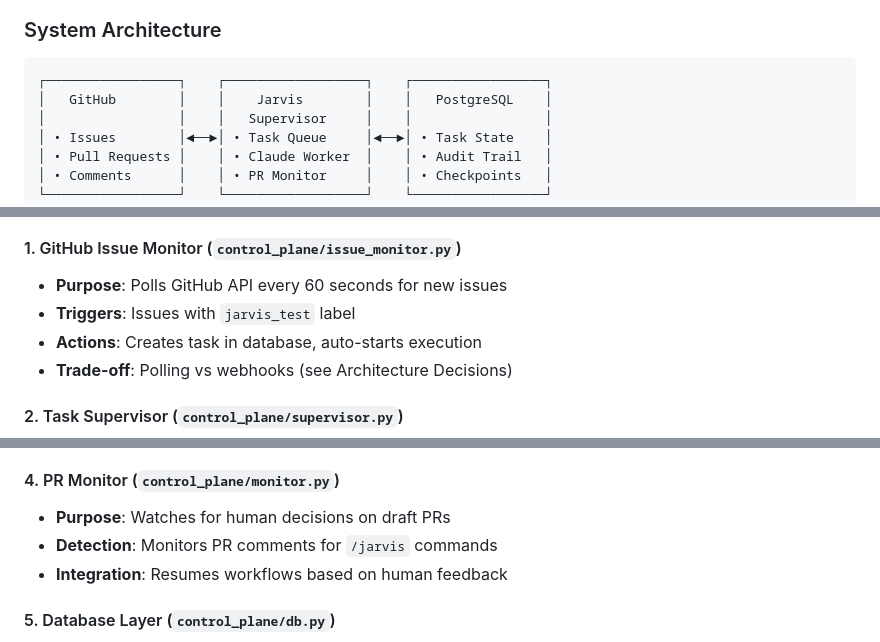
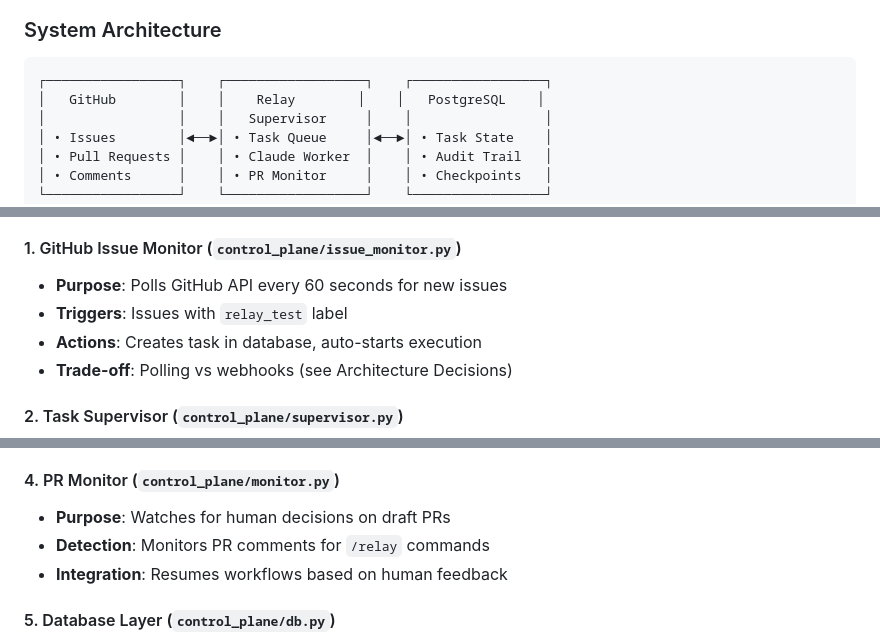
Before and after one commit to riaverma1/riaverma1, a Markdown page: relay-prd.md, 3 parts joined by grey strips. Drawn GitHub-style.

````diff
--- a/jarvis-prd.md
+++ b/relay-prd.md
@@ -57,7 +57,7 @@ Jarvis is like having a junior developer who:
 
 ```
 ┌─────────────────┐    ┌──────────────────┐    ┌─────────────────┐
-│   GitHub        │    │    Jarvis        │    │   PostgreSQL    │
+│   GitHub        │    │    Relay        │    │   PostgreSQL    │
 │                 │    │   Supervisor     │    │                 │
 │ • Issues        │◄──►│ • Task Queue     │◄──►│ • Task State    │
 │ • Pull Requests │    │ • Claude Worker  │    │ • Audit Trail   │
@@ -77,7 +77,7 @@ Jarvis is like having a junior developer who:
 
 #### 1. GitHub Issue Monitor (`control_plane/issue_monitor.py`)
 - **Purpose**: Polls GitHub API every 60 seconds for new issues
-- **Triggers**: Issues with `jarvis_test` label
+- **Triggers**: Issues with `relay_test` label
 - **Actions**: Creates task in database, auto-starts execution
 - **Trade-off**: Polling vs webhooks (see Architecture Decisions)
 
@@ -95,7 +95,7 @@ Jarvis is like having a junior developer who:
 
 #### 4. PR Monitor (`control_plane/monitor.py`)
 - **Purpose**: Watches for human decisions on draft PRs
-- **Detection**: Monitors PR comments for `/jarvis` commands
+- **Detection**: Monitors PR comments for `/relay` commands
 - **Integration**: Resumes workflows based on human feedback
 
 #### 5. Database Layer (`control_plane/db.py`)
````
Also changed, not shown: other parts of relay-prd.md (+13 -13 lines), README.md (+1 -1 lines).
